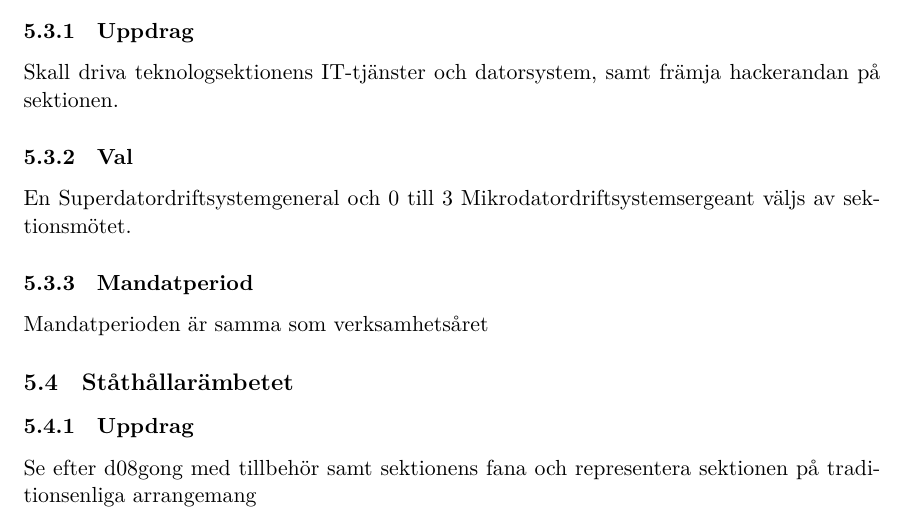
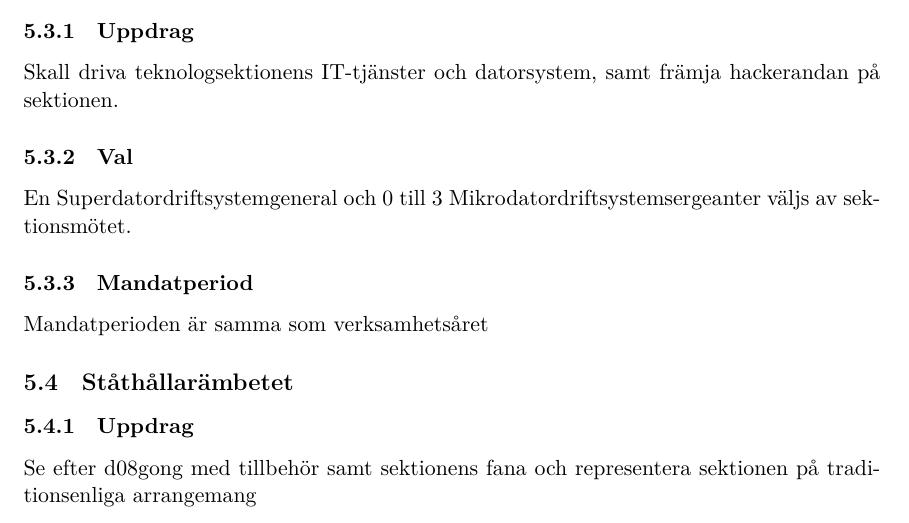
Before and after one commit to dtekcth/styrdokument, a LaTeX document (reglemente/reglemente.tex, which reads reglemente/hobbykommitteer.tex): part of page 14 of 17, cut so that both start at the same text. Compiled offline with XeLaTeX.

Commit message:
Mikrodatordriftsystemsergeant i plural
Gick lite för fort tydligen

```diff
--- a/reglemente/hobbykommitteer.tex
+++ b/reglemente/hobbykommitteer.tex
@@ -42,7 +42,7 @@ Mandatperioden är från 25 september till 24 september året efter.
 Skall driva teknologsektionens IT-tjänster och datorsystem, samt
 främja hackerandan på sektionen.
 \subsubsection{Val}
-En Superdatordriftsystemgeneral och 0 till 3 Mikrodatordriftsystemsergeant väljs av sektionsmötet.
+En Superdatordriftsystemgeneral och 0 till 3 Mikrodatordriftsystemsergeanter väljs av sektionsmötet.
 \subsubsection{Mandatperiod}
 Mandatperioden är samma som verksamhetsåret
 
```
